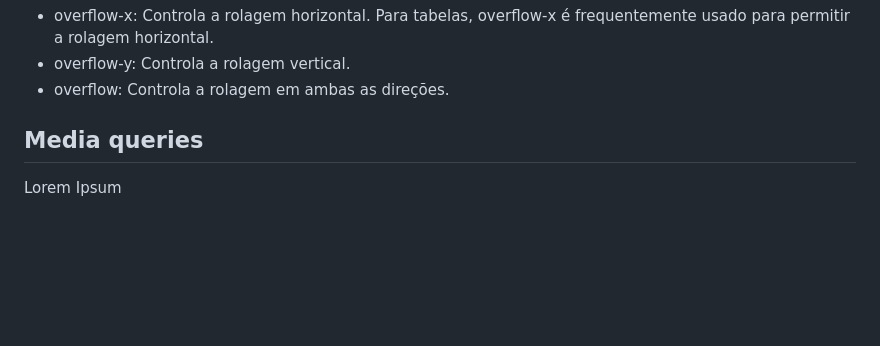
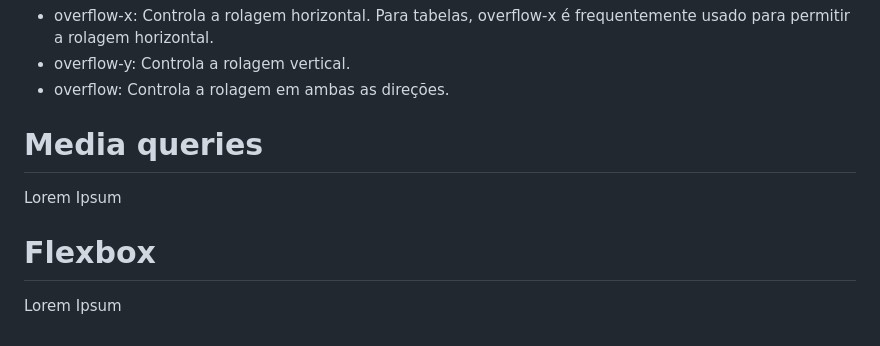
Before and after one commit to ReisLeonardo/html-css, a Markdown page: css.md, the part around the change. Rendered like a GitHub page; blank space fills up the shorter version.

Commit message:
Update css.md - 04/07/2024 - 9:45

```diff
--- a/css.md
+++ b/css.md
@@ -350,5 +350,8 @@ A propriedade overflow é usada para controlar o comportamento de rolagem do con
 * overflow-y: Controla a rolagem vertical.
 * overflow: Controla a rolagem em ambas as direções.
 
-## Media queries
+# Media queries
 Lorem Ipsum
+
+# Flexbox
+Lorem Ipsum
```
